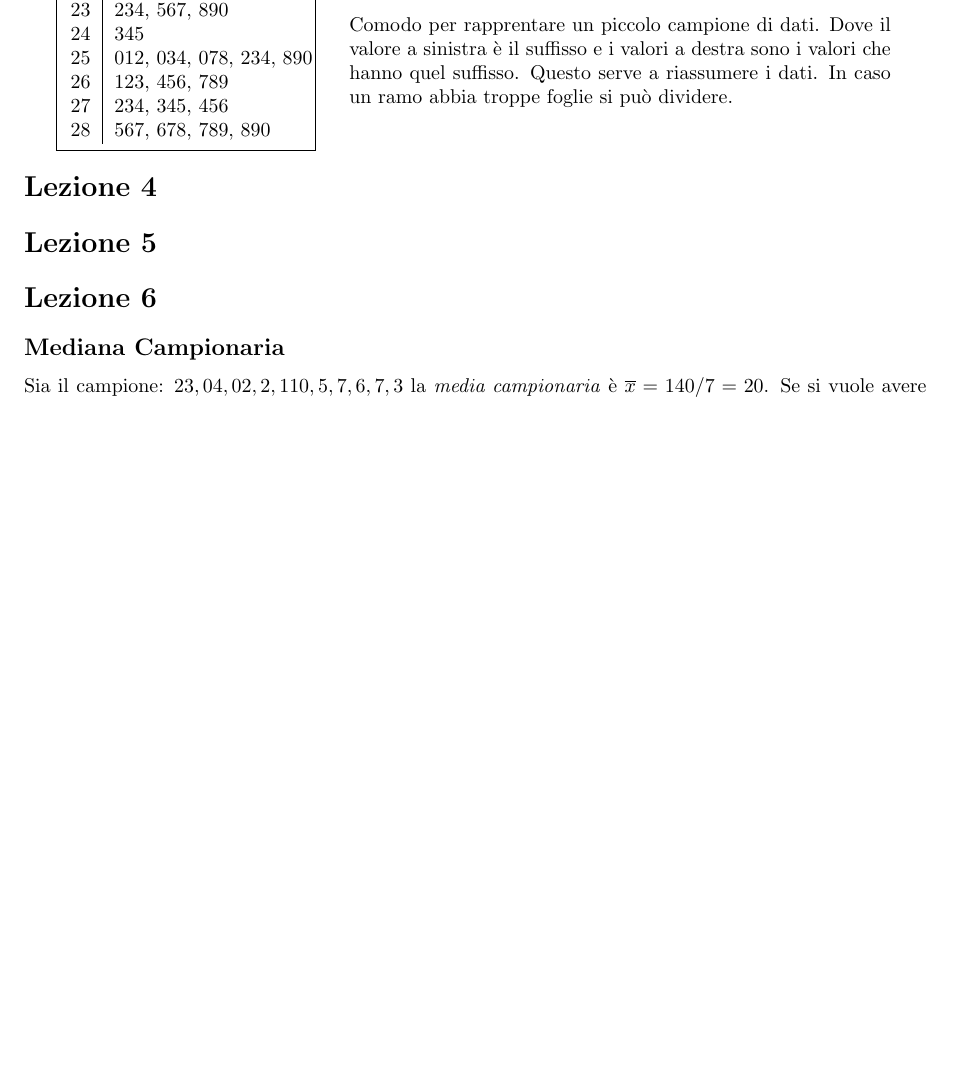
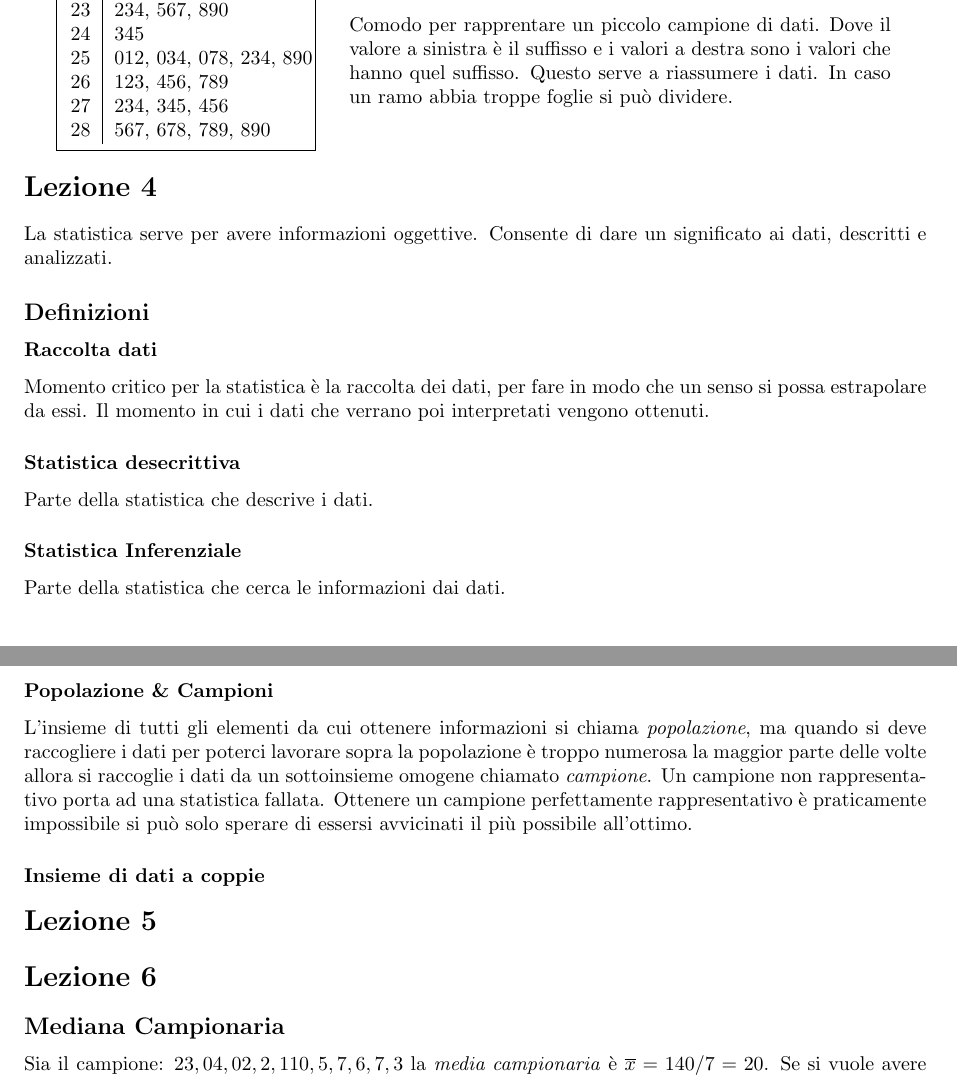
Before and after one commit to Masche33/Unimi-Informatica-L31, a LaTeX document (a02/Statistica/lezioni.tex): part of page 2 of 5 before the commit and two parts of pages 2 and 3 of 6 after it, the two joined at a grey line, cut so that both start at the same text, the shorter picture padded with empty space. Compiled offline with pdfLaTeX.

Commit message:
Lez 4 began (Got to Cap 2.5)

```diff
--- a/a02/Statistica/lezioni.tex
+++ b/a02/Statistica/lezioni.tex
@@ -176,6 +176,24 @@ A volte è conveniente, al posto di avere le frequenze assolute, visualizzazare
 \vspace{1mm}
 
 \section*{Lezione 4}
+
+La statistica serve per avere informazioni oggettive. Consente di dare un significato ai dati, descritti e analizzati.
+
+\subsection*{Definizioni}
+
+\subsubsection*{Raccolta dati}
+Momento critico per la statistica è la raccolta dei dati, per fare in modo che un senso si possa estrapolare da essi. Il momento in cui i dati che verrano poi interpretati vengono ottenuti.
+
+\subsubsection*{Statistica desecrittiva}
+Parte della statistica che descrive i dati.
+
+\subsubsection*{Statistica Inferenziale}
+Parte della statistica che cerca le informazioni dai dati.
+
+\subsubsection*{Popolazione \& Campioni}
+L'insieme di tutti gli elementi da cui ottenere informazioni si chiama \textit{popolazione}, ma quando si deve raccogliere i dati per poterci lavorare sopra la popolazione è troppo numerosa la maggior parte delle volte allora si raccoglie i dati da un sottoinsieme omogene chiamato \textit{campione}. Un campione non rappresentativo porta ad una statistica fallata. Ottenere un campione perfettamente rappresentativo è praticamente impossibile si può solo sperare di essersi avvicinati il più possibile all'ottimo.
+
+\subsubsection*{Insieme di dati a coppie}
 
 
 
```
Also changed, not shown: a02/Statistica/lezioni.pdf.
